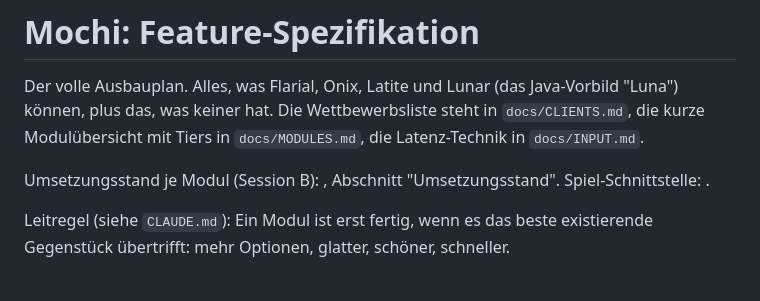
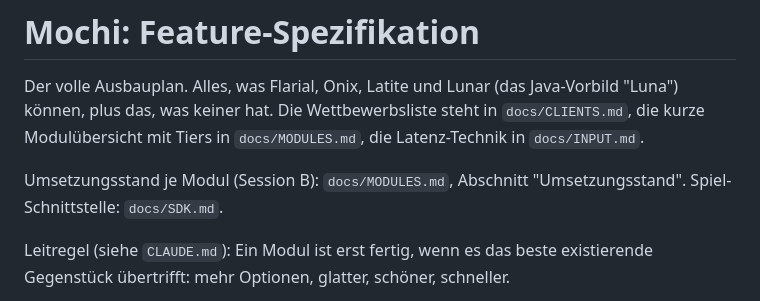
Before and after one commit to Lizziies/Mochi-3-Client, a Markdown page: docs/FEATURES.md, the part around the change. Drawn GitHub-style.

Commit message:
fix feature doc link
Claude-Session: https://claude.ai/code/session_018Pqfjb8c99624XihZHZjgs

```diff
--- a/docs/FEATURES.md
+++ b/docs/FEATURES.md
@@ -2,7 +2,7 @@
 
 Der volle Ausbauplan. Alles, was Flarial, Onix, Latite und Lunar (das Java-Vorbild "Luna") können, plus das, was keiner hat. Die Wettbewerbsliste steht in `docs/CLIENTS.md`, die kurze Modulübersicht mit Tiers in `docs/MODULES.md`, die Latenz-Technik in `docs/INPUT.md`.
 
-Umsetzungsstand je Modul (Session B): , Abschnitt "Umsetzungsstand". Spiel-Schnittstelle: .
+Umsetzungsstand je Modul (Session B): `docs/MODULES.md`, Abschnitt "Umsetzungsstand". Spiel-Schnittstelle: `docs/SDK.md`.
 
 Leitregel (siehe `CLAUDE.md`): Ein Modul ist erst fertig, wenn es das beste existierende Gegenstück übertrifft: mehr Optionen, glatter, schöner, schneller.
 
```
